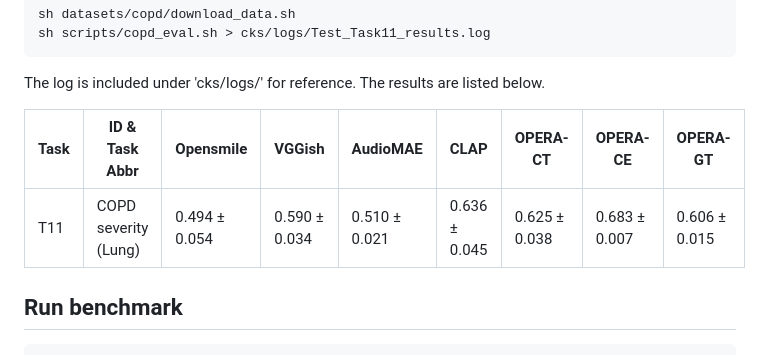
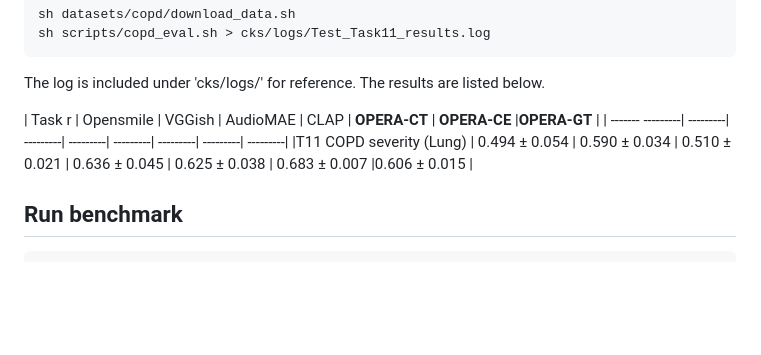
Before and after one commit to evelyn0414/OPERA, a Markdown page: README.md, the part around the change. GitHub-like rendering; blank space fills up the shorter version.

````diff
--- a/README.md
+++ b/README.md
@@ -88,9 +88,9 @@ sh scripts/copd_eval.sh > cks/logs/Test_Task11_results.log
 ```
 The log is included under 'cks/logs/' for reference. The results are listed below.
 
-| Task |  ID & Task Abbr | Opensmile     | VGGish       | AudioMAE      | CLAP  | **OPERA-CT** |     **OPERA-CE**  |**OPERA-GT**   |
-| ---------| ---------| ---------| ---------| ---------| ---------| ---------| ---------| ---------|
-|T11   | COPD severity (Lung)   | 0.494 ± 0.054 | 0.590 ± 0.034 | 0.510 ± 0.021 | 0.636 ± 0.045   | 0.625 ± 0.038 | 0.683 ± 0.007 |0.606 ± 0.015   |
+| Task r | Opensmile     | VGGish       | AudioMAE      | CLAP  | **OPERA-CT** |     **OPERA-CE**  |**OPERA-GT**   |
+| ------- ---------| ---------| ---------| ---------| ---------| ---------| ---------| ---------|
+|T11  COPD severity (Lung)   | 0.494 ± 0.054 | 0.590 ± 0.034 | 0.510 ± 0.021 | 0.636 ± 0.045   | 0.625 ± 0.038 | 0.683 ± 0.007 |0.606 ± 0.015   |
 
 ## Run benchmark
 
````
